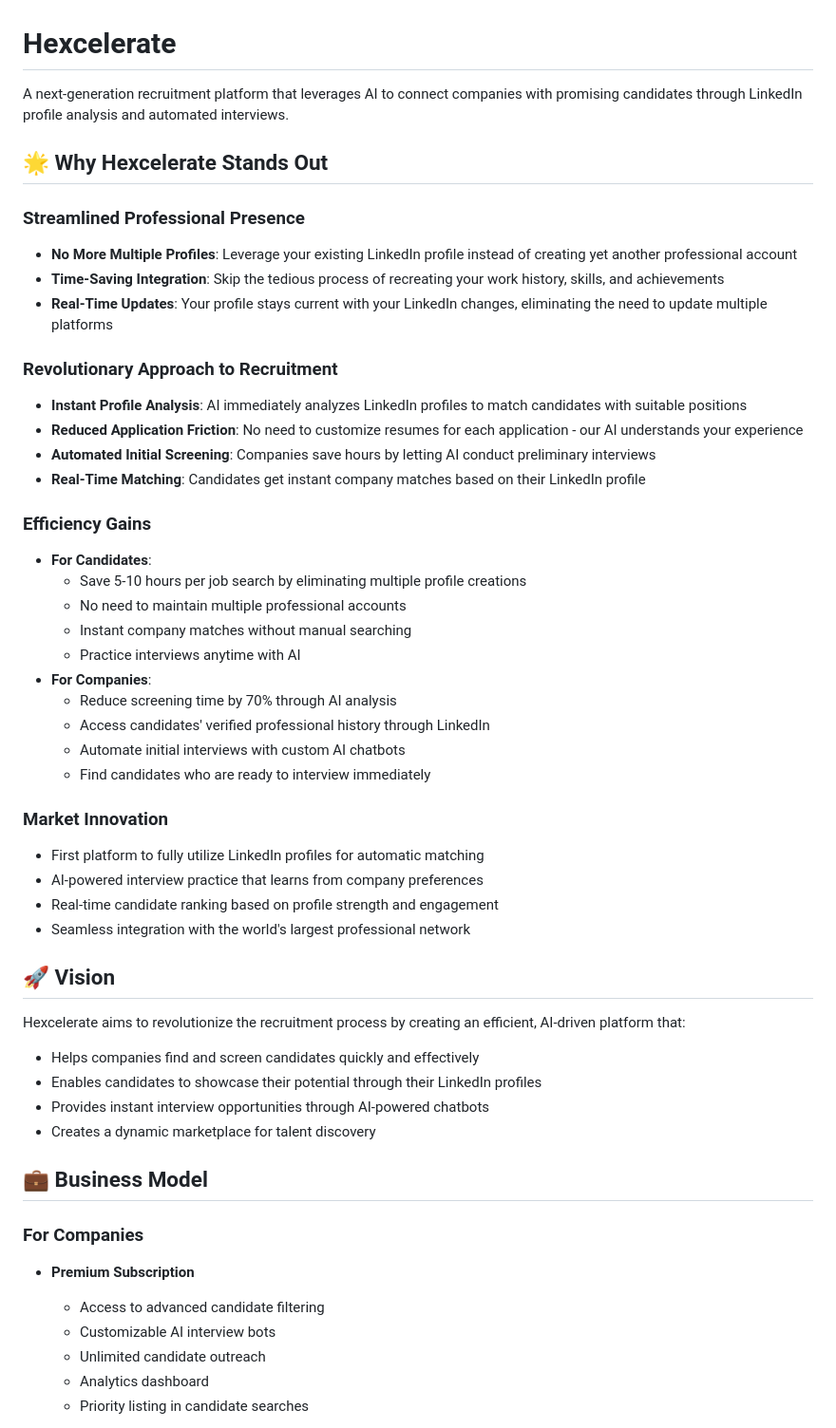
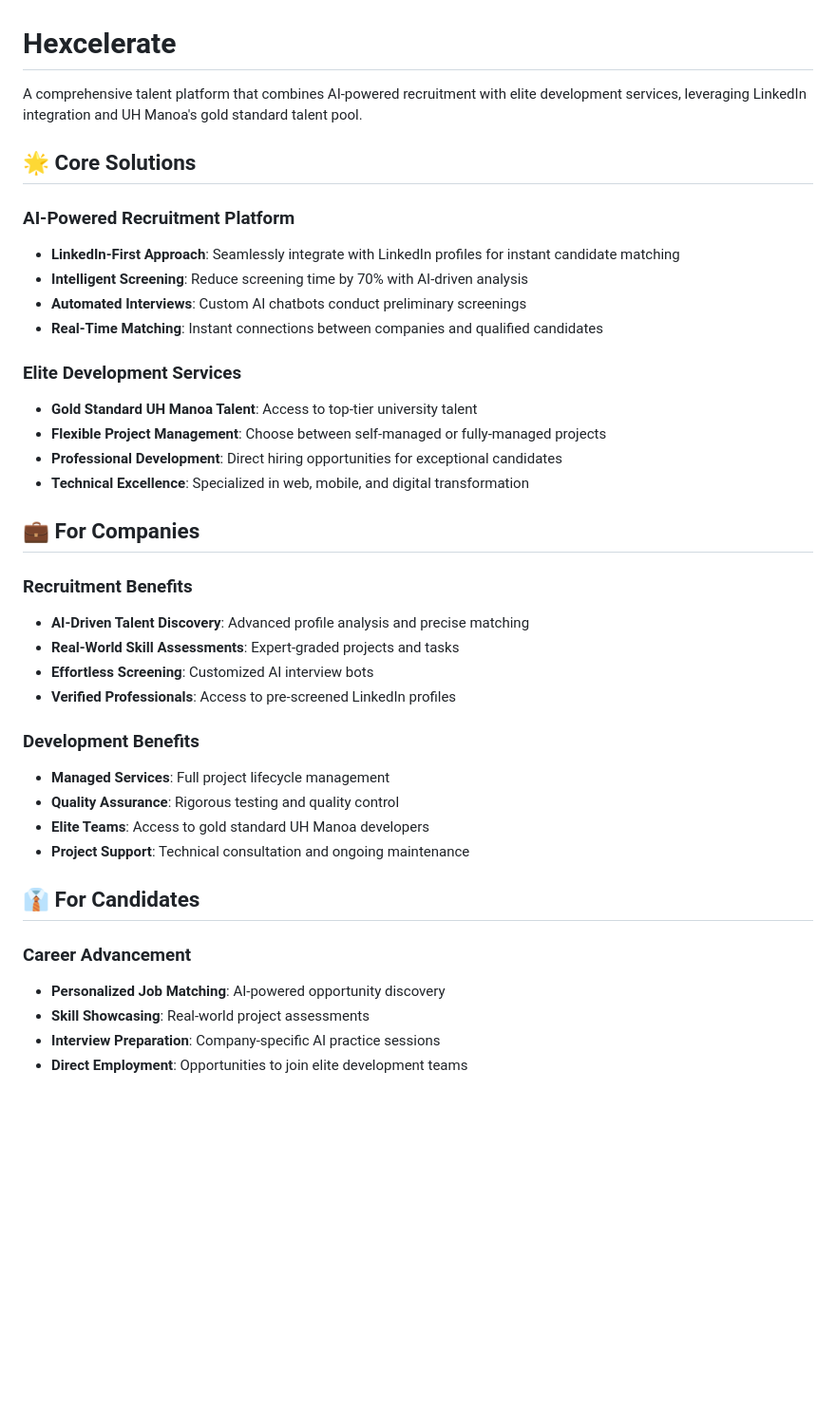
Before and after one commit to HEXTechnologies/Hexcelerate, a Markdown page: README.md, the part around one of its changes. Shown at 95% size. GitHub-like rendering; blank space fills up the shorter version.

```diff
--- a/README.md
+++ b/README.md
@@ -1,60 +1,42 @@
 # Hexcelerate
 
-A next-generation recruitment platform that leverages AI to connect companies with promising candidates through LinkedIn profile analysis and automated interviews.
+A comprehensive talent platform that combines AI-powered recruitment with elite development services, leveraging LinkedIn integration and UH Manoa's gold standard talent pool.
 
-## 🌟 Why Hexcelerate Stands Out
+## 🌟 Core Solutions
 
-### Streamlined Professional Presence
+### AI-Powered Recruitment Platform
 
-- **No More Multiple Profiles**: Leverage your existing LinkedIn profile instead of creating yet another professional account
-- **Time-Saving Integration**: Skip the tedious process of recreating your work history, skills, and achievements
-- **Real-Time Updates**: Your profile stays current with your LinkedIn changes, eliminating the need to update multiple platforms
+- **LinkedIn-First Approach**: Seamlessly integrate with LinkedIn profiles for instant candidate matching
+- **Intelligent Screening**: Reduce screening time by 70% with AI-driven analysis
+- **Automated Interviews**: Custom AI chatbots conduct preliminary screenings
+- **Real-Time Matching**: Instant connections between companies and qualified candidates
 
-### Revolutionary Approach to Recruitment
+### Elite Development Services
 
-- **Instant Profile Analysis**: AI immediately analyzes LinkedIn profiles to match candidates with suitable positions
-- **Reduced Application Friction**: No need to customize resumes for each application - our AI understands your experience
-- **Automated Initial Screening**: Companies save hours by letting AI conduct preliminary interviews
-- **Real-Time Matching**: Candidates get instant company matches based on their LinkedIn profile
+- **Gold Standard UH Manoa Talent**: Access to top-tier university talent
+- **Flexible Project Management**: Choose between self-managed or fully-managed projects
+- **Professional Development**: Direct hiring opportunities for exceptional candidates
+- **Technical Excellence**: Specialized in web, mobile, and digital transformation
 
-### Efficiency Gains
+## 💼 For Companies
 
-- **For Candidates**:
-  - Save 5-10 hours per job search by eliminating multiple profile creations
-  - No need to maintain multiple professional accounts
-  - Instant company matches without manual searching
-  - Practice interviews anytime with AI
-- **For Companies**:
-  - Reduce screening time by 70% through AI analysis
-  - Access candidates' verified professional history through LinkedIn
-  - Automate initial interviews with custom AI chatbots
-  - Find candidates who are ready to interview immediately
+### Recruitment Benefits
+- **AI-Driven Talent Discovery**: Advanced profile analysis and precise matching
+- **Real-World Skill Assessments**: Expert-graded projects and tasks
+- **Effortless Screening**: Customized AI interview bots
+- **Verified Professionals**: Access to pre-screened LinkedIn profiles
 
-### Market Innovation
+### Development Benefits
+- **Managed Services**: Full project lifecycle management
+- **Quality Assurance**: Rigorous testing and quality control
+- **Elite Teams**: Access to gold standard UH Manoa developers
+- **Project Support**: Technical consultation and ongoing maintenance
 
-- First platform to fully utilize LinkedIn profiles for automatic matching
-- AI-powered interview practice that learns from company preferences
-- Real-time candidate ranking based on profile strength and engagement
-- Seamless integration with the world's largest professional network
+## 👔 For Candidates
 
-## 🚀 Vision
+### Career Advancement
+- **Personalized Job Matching**: AI-powered opportunity discovery
+- **Skill Showcasing**: Real-world project assessments
+- **Interview Preparation**: Company-specific AI practice sessions
+- **Direct Employment**: Opportunities to join elite development teams
 
-Hexcelerate aims to revolutionize the recruitment process by creating an efficient, AI-driven platform that:
-
-- Helps companies find and screen candidates quickly and effectively
-- Enables candidates to showcase their potential through their LinkedIn profiles
-- Provides instant interview opportunities through AI-powered chatbots
-- Creates a dynamic marketplace for talent discovery
-
-## 💼 Business Model
-
-### For Companies
-
-- **Premium Subscription**
-
-  - Access to advanced candidate filtering
-  - Customizable AI interview bots
-  - Unlimited candidate outreach
-  - Analytics dashboard
-  - Priority listing in candidate searches
-
```
Also changed, not shown: other parts of README.md (+57 -120 lines).
